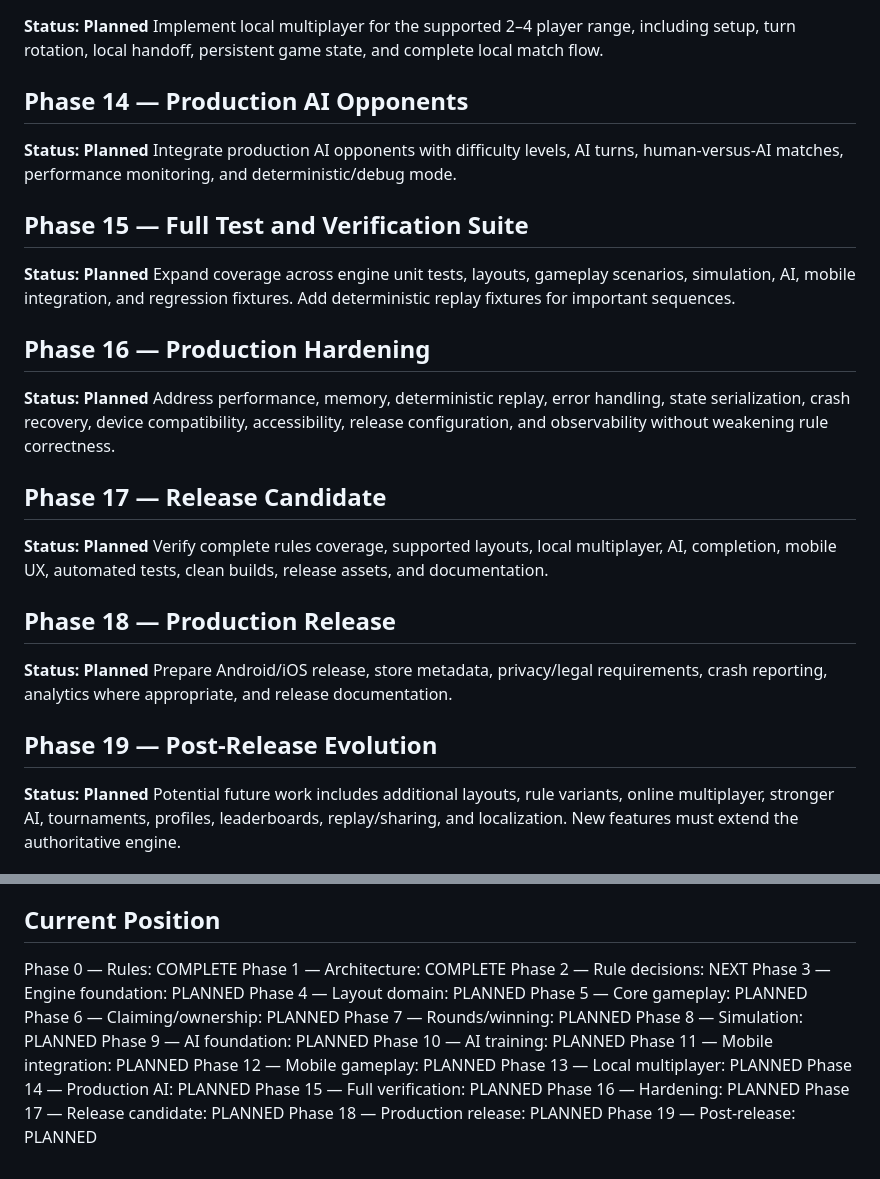
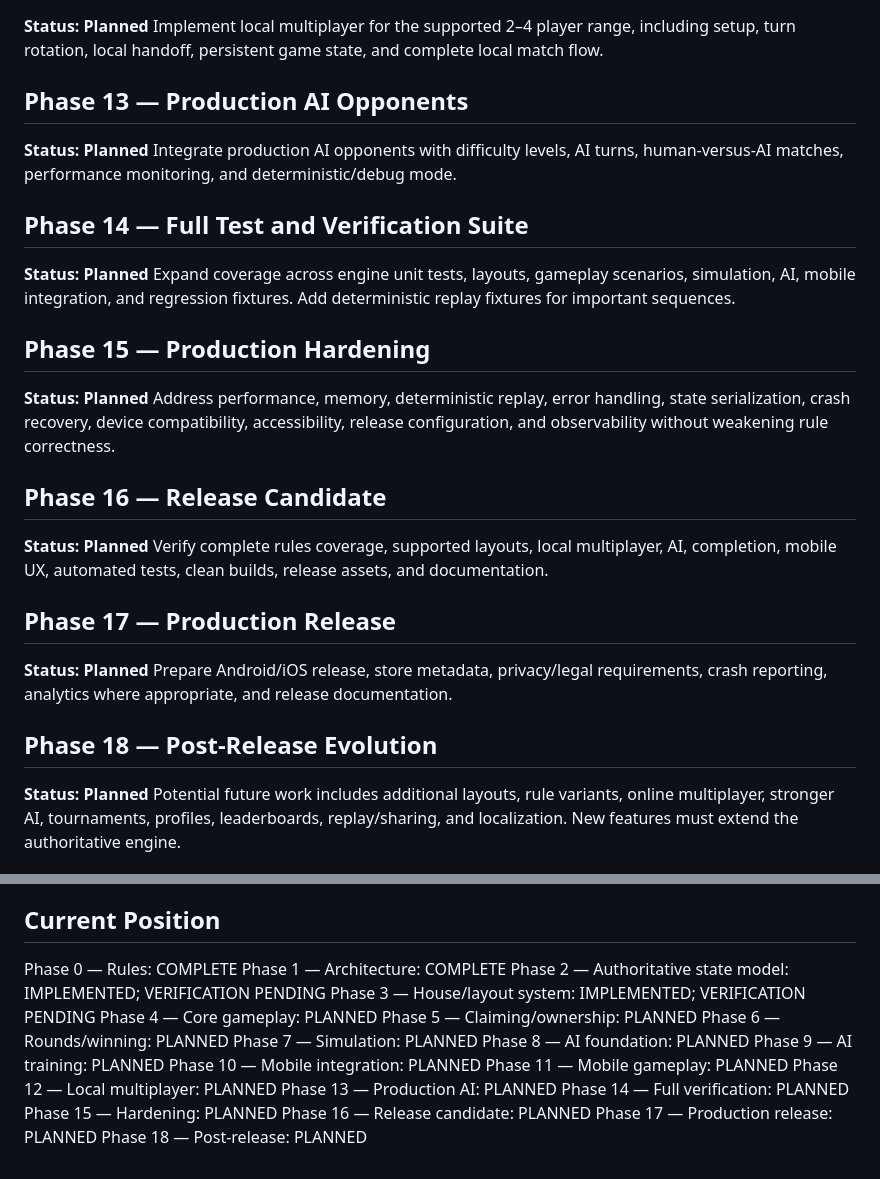
Before and after one commit to codesmith-abba/Jump-Up, a Markdown page: docs/ROADMAP.md, 2 parts joined by grey strips. Drawn GitHub-style.

```diff
--- a/docs/ROADMAP.md
+++ b/docs/ROADMAP.md
@@ -78,27 +72,27 @@ Build layout rendering, player/stone presentation, throw interaction, hopping, p
 **Status: Planned**
 Implement local multiplayer for the supported 2–4 player range, including setup, turn rotation, local handoff, persistent game state, and complete local match flow.
 
-## Phase 14 — Production AI Opponents
+## Phase 13 — Production AI Opponents
 **Status: Planned**
 Integrate production AI opponents with difficulty levels, AI turns, human-versus-AI matches, performance monitoring, and deterministic/debug mode.
 
-## Phase 15 — Full Test and Verification Suite
+## Phase 14 — Full Test and Verification Suite
 **Status: Planned**
 Expand coverage across engine unit tests, layouts, gameplay scenarios, simulation, AI, mobile integration, and regression fixtures. Add deterministic replay fixtures for important sequences.
 
-## Phase 16 — Production Hardening
+## Phase 15 — Production Hardening
 **Status: Planned**
 Address performance, memory, deterministic replay, error handling, state serialization, crash recovery, device compatibility, accessibility, release configuration, and observability without weakening rule correctness.
 
-## Phase 17 — Release Candidate
+## Phase 16 — Release Candidate
 **Status: Planned**
 Verify complete rules coverage, supported layouts, local multiplayer, AI, completion, mobile UX, automated tests, clean builds, release assets, and documentation.
 
-## Phase 18 — Production Release
+## Phase 17 — Production Release
 **Status: Planned**
 Prepare Android/iOS release, store metadata, privacy/legal requirements, crash reporting, analytics where appropriate, and release documentation.
 
-## Phase 19 — Post-Release Evolution
+## Phase 18 — Post-Release Evolution
 **Status: Planned**
 Potential future work includes additional layouts, rule variants, online multiplayer, stronger AI, tournaments, profiles, leaderboards, replay/sharing, and localization. New features must extend the authoritative engine.
 
@@ -110,21 +104,20 @@ A phase is complete only when: requirements are implemented; relevant tests exis
 
 Phase 0 — Rules: COMPLETE
 Phase 1 — Architecture: COMPLETE
-Phase 2 — Rule decisions: NEXT
-Phase 3 — Engine foundation: PLANNED
-Phase 4 — Layout domain: PLANNED
-Phase 5 — Core gameplay: PLANNED
-Phase 6 — Claiming/ownership: PLANNED
-Phase 7 — Rounds/winning: PLANNED
-Phase 8 — Simulation: PLANNED
-Phase 9 — AI foundation: PLANNED
-Phase 10 — AI training: PLANNED
-Phase 11 — Mobile integration: PLANNED
-Phase 12 — Mobile gameplay: PLANNED
-Phase 13 — Local multiplayer: PLANNED
-Phase 14 — Production AI: PLANNED
-Phase 15 — Full verification: PLANNED
-Phase 16 — Hardening: PLANNED
-Phase 17 — Release candidate: PLANNED
-Phase 18 — Production release: PLANNED
-Phase 19 — Post-release: PLANNED
+Phase 2 — Authoritative state model: IMPLEMENTED; VERIFICATION PENDING
+Phase 3 — House/layout system: IMPLEMENTED; VERIFICATION PENDING
+Phase 4 — Core gameplay: PLANNED
+Phase 5 — Claiming/ownership: PLANNED
+Phase 6 — Rounds/winning: PLANNED
+Phase 7 — Simulation: PLANNED
+Phase 8 — AI foundation: PLANNED
+Phase 9 — AI training: PLANNED
+Phase 10 — Mobile integration: PLANNED
+Phase 11 — Mobile gameplay: PLANNED
+Phase 12 — Local multiplayer: PLANNED
+Phase 13 — Production AI: PLANNED
+Phase 14 — Full verification: PLANNED
+Phase 15 — Hardening: PLANNED
+Phase 16 — Release candidate: PLANNED
+Phase 17 — Production release: PLANNED
+Phase 18 — Post-release: PLANNED
```
Also changed, not shown: other parts of docs/ROADMAP.md (+17 -23 lines).
